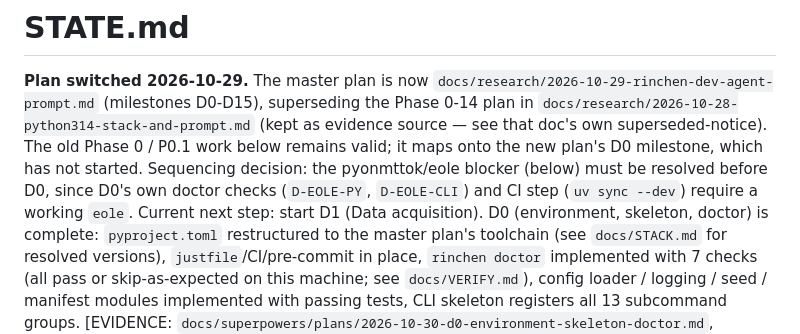
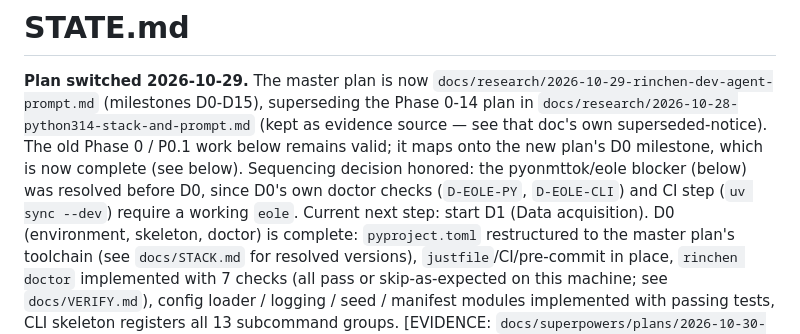
Before and after one commit to btseee/rinchen, a Markdown page: STATE.md, the part around the change. Rendered like a GitHub page.

Commit message:
docs: fix STATE.md self-contradiction about D0's completion status
Found by the D0 Task 8 reviewer: the plan-switch paragraph still said
D0 'has not started' two sentences above the new 'D0 is complete'
banner.

```diff
--- a/STATE.md
+++ b/STATE.md
@@ -5,10 +5,11 @@
 superseding the Phase 0-14 plan in
 `docs/research/2026-10-28-python314-stack-and-prompt.md` (kept as evidence
 source — see that doc's own superseded-notice). The old Phase 0 / P0.1 work
-below remains valid; it maps onto the new plan's D0 milestone, which has not
-started. Sequencing decision: the pyonmttok/eole blocker (below) must be
-resolved before D0, since D0's own doctor checks (`D-EOLE-PY`, `D-EOLE-CLI`)
-and CI step (`uv sync --dev`) require a working `eole`.
+below remains valid; it maps onto the new plan's D0 milestone, which is now
+complete (see below). Sequencing decision honored: the pyonmttok/eole
+blocker (below) was resolved before D0, since D0's own doctor checks
+(`D-EOLE-PY`, `D-EOLE-CLI`) and CI step (`uv sync --dev`) require a working
+`eole`.
 Current next step: start D1 (Data acquisition). D0 (environment,
 skeleton, doctor) is complete: `pyproject.toml` restructured to the
 master plan's toolchain (see `docs/STACK.md` for resolved versions),
```
